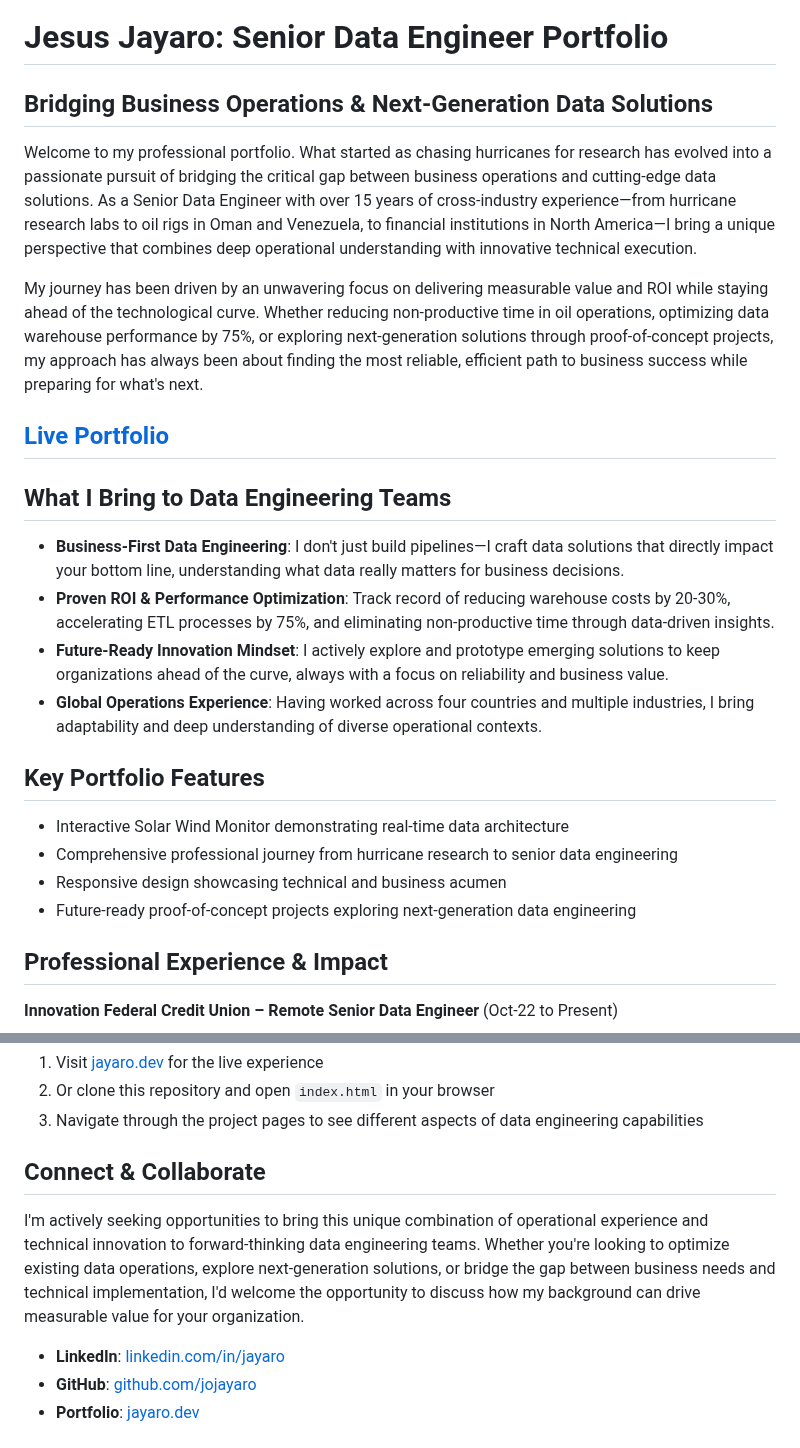
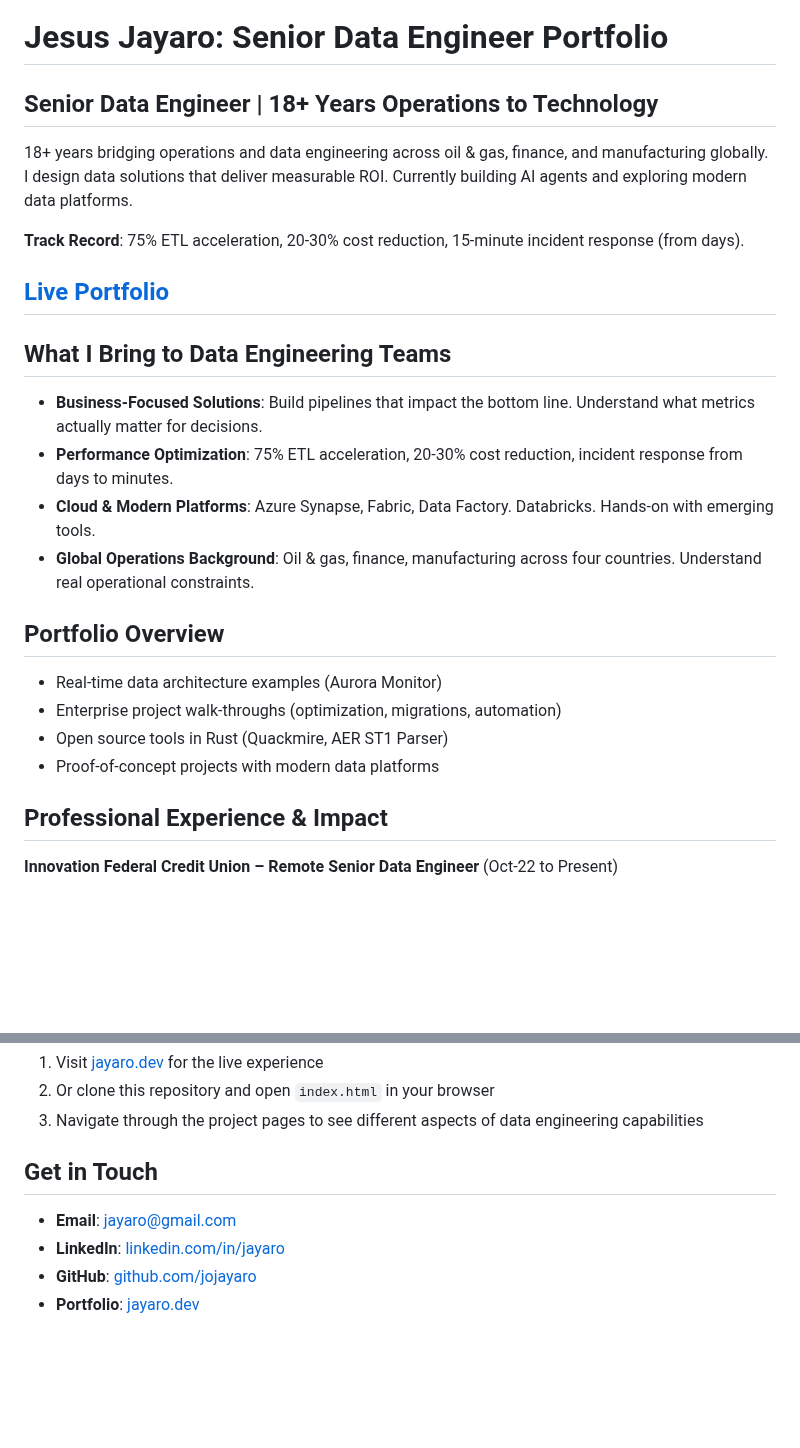
Before and after one commit to jojayaro/portfolio_jayaro_dev, a Markdown page: README.md, 2 parts joined by grey strips. GitHub-like rendering; blank space fills up the shorter version.

```diff
--- a/README.md
+++ b/README.md
@@ -1,26 +1,26 @@
 # Jesus Jayaro: Senior Data Engineer Portfolio
 
-## Bridging Business Operations & Next-Generation Data Solutions
+## Senior Data Engineer | 18+ Years Operations to Technology
 
-Welcome to my professional portfolio. What started as chasing hurricanes for research has evolved into a passionate pursuit of bridging the critical gap between business operations and cutting-edge data solutions. As a Senior Data Engineer with over 15 years of cross-industry experience—from hurricane research labs to oil rigs in Oman and Venezuela, to financial institutions in North America—I bring a unique perspective that combines deep operational understanding with innovative technical execution.
+18+ years bridging operations and data engineering across oil & gas, finance, and manufacturing globally. I design data solutions that deliver measurable ROI. Currently building AI agents and exploring modern data platforms.
 
-My journey has been driven by an unwavering focus on delivering measurable value and ROI while staying ahead of the technological curve. Whether reducing non-productive time in oil operations, optimizing data warehouse performance by 75%, or exploring next-generation solutions through proof-of-concept projects, my approach has always been about finding the most reliable, efficient path to business success while preparing for what's next.
+**Track Record**: 75% ETL acceleration, 20-30% cost reduction, 15-minute incident response (from days).
 
 ## [Live Portfolio](https://jayaro.dev)
 
 ## What I Bring to Data Engineering Teams
 
-- **Business-First Data Engineering**: I don't just build pipelines—I craft data solutions that directly impact your bottom line, understanding what data really matters for business decisions.
-- **Proven ROI & Performance Optimization**: Track record of reducing warehouse costs by 20-30%, accelerating ETL processes by 75%, and eliminating non-productive time through data-driven insights.
-- **Future-Ready Innovation Mindset**: I actively explore and prototype emerging solutions to keep organizations ahead of the curve, always with a focus on reliability and business value.
-- **Global Operations Experience**: Having worked across four countries and multiple industries, I bring adaptability and deep understanding of diverse operational contexts.
+- **Business-Focused Solutions**: Build pipelines that impact the bottom line. Understand what metrics actually matter for decisions.
+- **Performance Optimization**: 75% ETL acceleration, 20-30% cost reduction, incident response from days to minutes.
+- **Cloud & Modern Platforms**: Azure Synapse, Fabric, Data Factory. Databricks. Hands-on with emerging tools.
+- **Global Operations Background**: Oil & gas, finance, manufacturing across four countries. Understand real operational constraints.
 
-## Key Portfolio Features
+## Portfolio Overview
 
-- Interactive Solar Wind Monitor demonstrating real-time data architecture
-- Comprehensive professional journey from hurricane research to senior data engineering
-- Responsive design showcasing technical and business acumen
-- Future-ready proof-of-concept projects exploring next-generation data engineering
+- Real-time data architecture examples (Aurora Monitor)
+- Enterprise project walk-throughs (optimization, migrations, automation)
+- Open source tools in Rust (Quackmire, AER ST1 Parser)
+- Proof-of-concept projects with modern data platforms
 
 ## Professional Experience & Impact
 
@@ -109,10 +93,9 @@ These pursuits not only enrich my personal life but also provide unique perspect
 2. Or clone this repository and open `index.html` in your browser
 3. Navigate through the project pages to see different aspects of data engineering capabilities
 
-## Connect & Collaborate
+## Get in Touch
 
-I'm actively seeking opportunities to bring this unique combination of operational experience and technical innovation to forward-thinking data engineering teams. Whether you're looking to optimize existing data operations, explore next-generation solutions, or bridge the gap between business needs and technical implementation, I'd welcome the opportunity to discuss how my background can drive measurable value for your organization.
-
+- **Email**: jayaro@gmail.com
 - **LinkedIn**: [linkedin.com/in/jayaro](https://ca.linkedin.com/in/jayaro)
 - **GitHub**: [github.com/jojayaro](https://github.com/jojayaro)
 - **Portfolio**: [jayaro.dev](https://jayaro.dev)
```
Also changed, not shown: other parts of README.md (+12 -28 lines).
